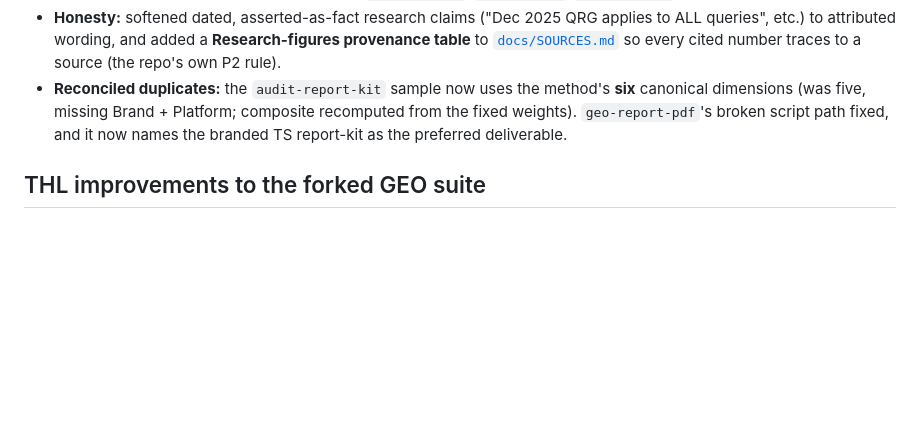
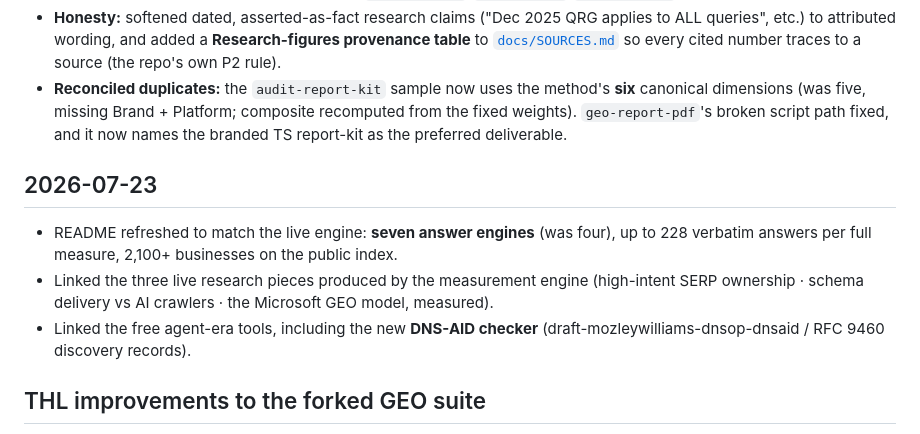
Before and after one commit to techhorizonlabs/thl-open, a Markdown page: CHANGELOG.md, the part around the change. Rendered like a GitHub page; blank space fills up the shorter version.

```diff
--- a/CHANGELOG.md
+++ b/CHANGELOG.md
@@ -7,6 +7,12 @@
 - **Health / de-rot:** fixed the `geo` umbrella skill's broken delegation to non-existent `agents/*.md` (now points at the real `geo-audit` orchestrator + specialised skills). Removed orphan fork-residue scripts (`crm_dashboard.py` + `webapp/` — Italian comments, EUR; `citability_scorer.py` — regex duplicate; `brand_scanner.py` — redundant). De-Italianised / AUD-ified the customer-facing examples in `geo-prospect`/`geo-compare`/`geo-proposal`.
 - **Honesty:** softened dated, asserted-as-fact research claims ("Dec 2025 QRG applies to ALL queries", etc.) to attributed wording, and added a **Research-figures provenance table** to [`docs/SOURCES.md`](docs/SOURCES.md) so every cited number traces to a source (the repo's own P2 rule).
 - **Reconciled duplicates:** the `audit-report-kit` sample now uses the method's **six** canonical dimensions (was five, missing Brand + Platform; composite recomputed from the fixed weights). `geo-report-pdf`'s broken script path fixed, and it now names the branded TS report-kit as the preferred deliverable.
+
+## 2026-07-23
+
+- README refreshed to match the live engine: **seven answer engines** (was four), up to 228 verbatim answers per full measure, 2,100+ businesses on the public index.
+- Linked the three live research pieces produced by the measurement engine (high-intent SERP ownership · schema delivery vs AI crawlers · the Microsoft GEO model, measured).
+- Linked the free agent-era tools, including the new **DNS-AID checker** (draft-mozleywilliams-dnsop-dnsaid / RFC 9460 discovery records).
 
 ## THL improvements to the forked GEO suite
 
```
Also changed, not shown: README.md (+4 -2 lines).
